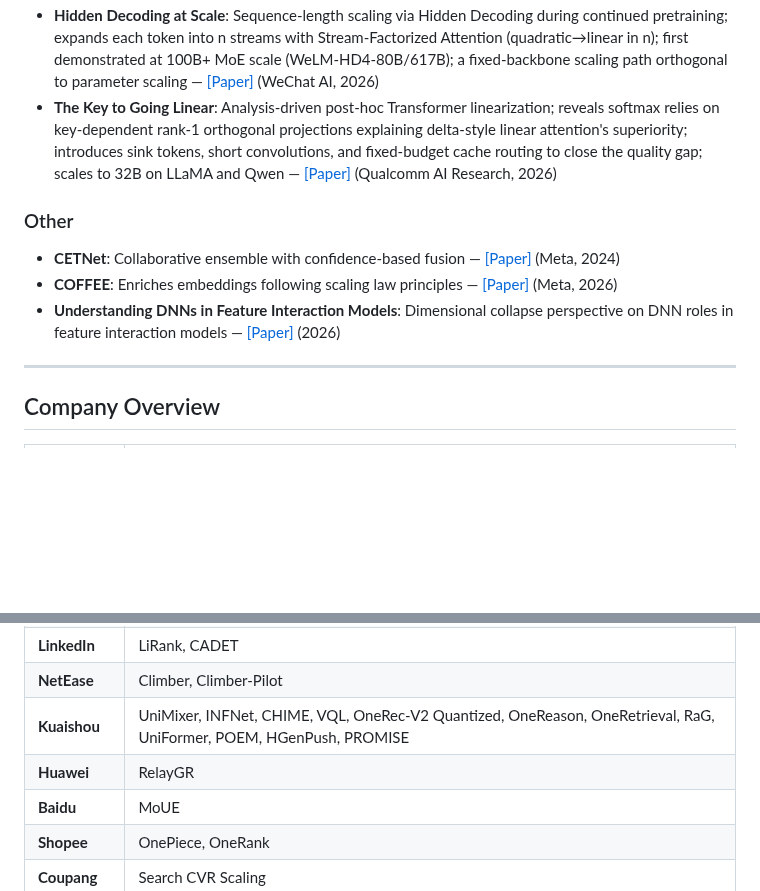
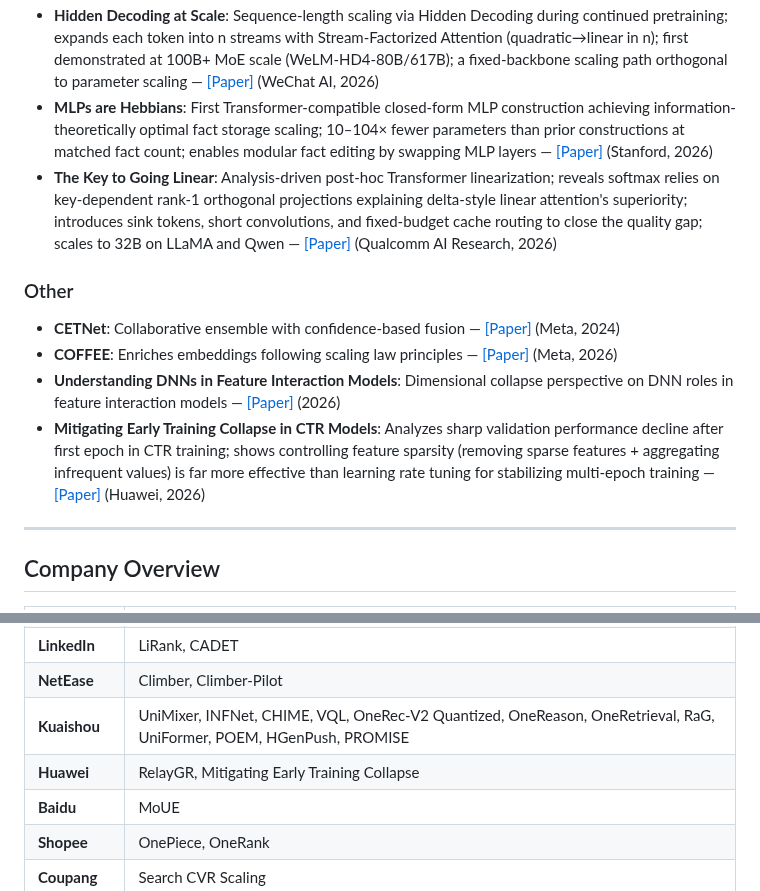
Before and after one commit to byby221b/Awesome-CTR-Scaling, a Markdown page: README.md, 2 parts joined by grey strips. Rendered like a GitHub page; blank space fills up the shorter version.

Commit message:
Add MLPs are Hebbians and Early Training Collapse papers
- MLPs are Hebbians (Stanford, arXiv:2607.10034): optimal fact-storing
  MLP construction, added to Architecture Innovations section
- Mitigating Early Training Collapse in CTR Models (Huawei,
  arXiv:2607.09696): feature sparsity control for stable CTR training,
  added to Other section

Co-Authored-By: Claude Opus 4.6 <noreply@anthropic.com>

```diff
--- a/README.md
+++ b/README.md
@@ -189,6 +189,7 @@ Additional papers relevant to the CTR scaling landscape, grouped by sub-topic.
 - **HOLA (Hippocampal Linear Attention)**: Adds bounded exact KV cache as hippocampal complement to recurrent linear attention state; semiparametric dual-memory architecture achieving 16.1% perplexity reduction while maintaining O(1) memory for inference — [[Paper]](https://arxiv.org/abs/2607.02303) (Academic, 2026)
 - **SDM (Sparse Delta Memory)**: Scales linear RNN hidden state by orders of magnitude via sparse addressing; extends Gated DeltaNet with sparse reads/writes to a large explicit memory; isoFLOP-optimal state capacity significantly improves in-context learning and long-context recall — [[Paper]](https://arxiv.org/abs/2607.07386) (Meta, 2026)
 - **Hidden Decoding at Scale**: Sequence-length scaling via Hidden Decoding during continued pretraining; expands each token into n streams with Stream-Factorized Attention (quadratic→linear in n); first demonstrated at 100B+ MoE scale (WeLM-HD4-80B/617B); a fixed-backbone scaling path orthogonal to parameter scaling — [[Paper]](https://arxiv.org/abs/2607.08186) (WeChat AI, 2026)
+- **MLPs are Hebbians**: First Transformer-compatible closed-form MLP construction achieving information-theoretically optimal fact storage scaling; 10–104× fewer parameters than prior constructions at matched fact count; enables modular fact editing by swapping MLP layers — [[Paper]](https://arxiv.org/abs/2607.10034) (Stanford, 2026)
 - **The Key to Going Linear**: Analysis-driven post-hoc Transformer linearization; reveals softmax relies on key-dependent rank-1 orthogonal projections explaining delta-style linear attention's superiority; introduces sink tokens, short convolutions, and fixed-budget cache routing to close the quality gap; scales to 32B on LLaMA and Qwen — [[Paper]](https://arxiv.org/abs/2607.07706) (Qualcomm AI Research, 2026)
 
 ### Other
@@ -196,6 +197,7 @@ Additional papers relevant to the CTR scaling landscape, grouped by sub-topic.
 - **CETNet**: Collaborative ensemble with confidence-based fusion — [[Paper]](https://arxiv.org/abs/2411.13700) (Meta, 2024)
 - **COFFEE**: Enriches embeddings following scaling law principles — [[Paper]](https://arxiv.org/abs/2601.02807) (Meta, 2026)
 - **Understanding DNNs in Feature Interaction Models**: Dimensional collapse perspective on DNN roles in feature interaction models — [[Paper]](https://arxiv.org/abs/2604.26489) (2026)
+- **Mitigating Early Training Collapse in CTR Models**: Analyzes sharp validation performance decline after first epoch in CTR training; shows controlling feature sparsity (removing sparse features + aggregating infrequent values) is far more effective than learning rate tuning for stabilizing multi-epoch training — [[Paper]](https://arxiv.org/abs/2607.09696) (Huawei, 2026)
 
 ---
 
@@ -212,7 +214,7 @@ Additional papers relevant to the CTR scaling landscape, grouped by sub-topic.
 | **LinkedIn** | LiRank, CADET |
 | **NetEase** | Climber, Climber-Pilot |
 | **Kuaishou** | UniMixer, INFNet, CHIME, VQL, OneRec-V2 Quantized, OneReason, OneRetrieval, RaG, UniFormer, POEM, HGenPush, PROMISE |
-| **Huawei** | RelayGR |
+| **Huawei** | RelayGR, Mitigating Early Training Collapse |
 | **Baidu** | MoUE |
 | **Shopee** | OnePiece, OneRank |
 | **Coupang** | Search CVR Scaling |
```
